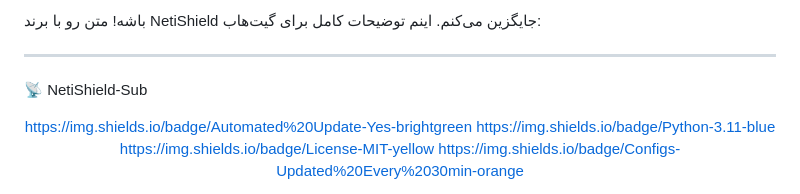
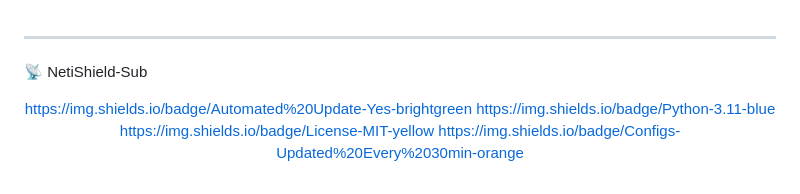
Before and after one commit to wwwTHMwww/netishield-sub, a Markdown page: README.md, the part around the change. Drawn GitHub-style.

Commit message:
Update README with NetiShield branding
Replaced text with branding for NetiShield in README.

```diff
--- a/README.md
+++ b/README.md
@@ -1,4 +1,4 @@
-باشه! متن رو با برند NetiShield جایگزین می‌کنم. اینم توضیحات کامل برای گیت‌هاب:
+
 
 ---
 
```
